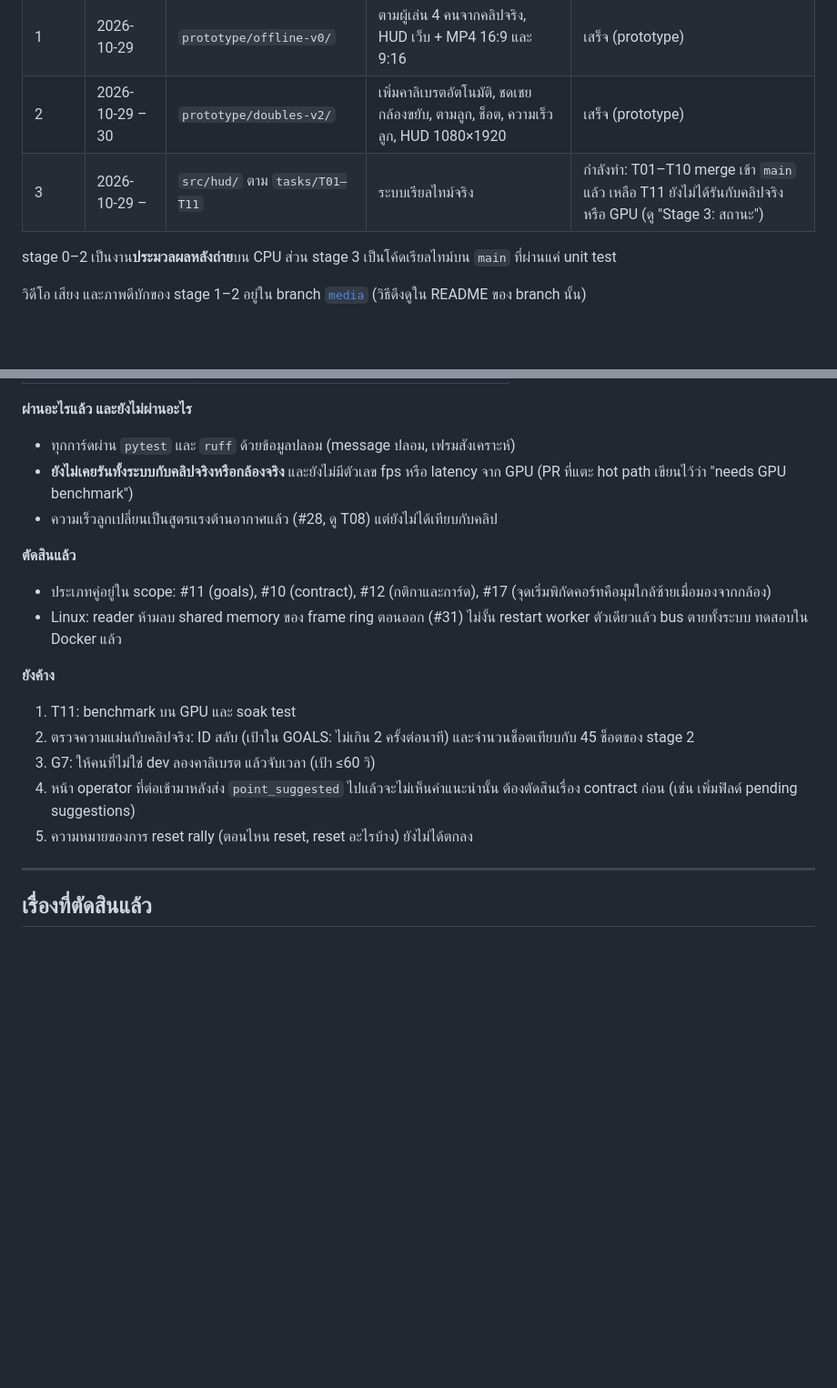
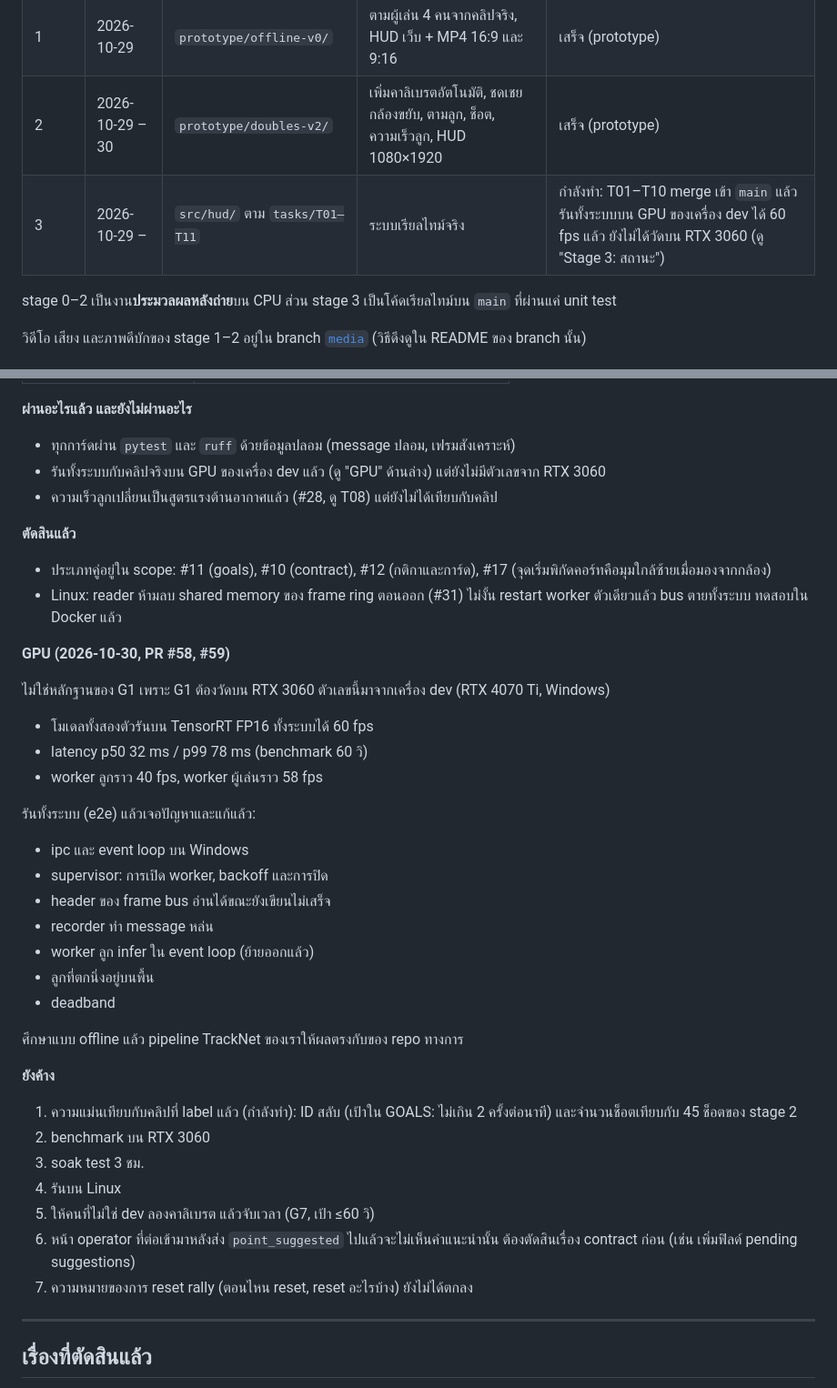
Before and after one commit to jaikwangg/Badminton-Live-HUD, a Markdown page: docs/PROGRESS.md, 2 parts joined by grey strips. Shown at 91% size. Drawn GitHub-style; blank space fills up the shorter version.

Commit message:
docs: record the GPU/TensorRT milestone in PROGRESS and the T06 card
Co-Authored-By: Claude Opus 5.5 <noreply@anthropic.com>

```diff
--- a/docs/PROGRESS.md
+++ b/docs/PROGRESS.md
@@ -7,7 +7,7 @@
 | 0 | 2026-10-28 – 29 | `design/mockup-v0/`, `docs/`, `tasks/` (`main`) | mockup HUD + หน้า operator, spec ระบบเรียลไทม์ | เสร็จ |
 | 1 | 2026-10-29 | `prototype/offline-v0/` | ตามผู้เล่น 4 คนจากคลิปจริง, HUD เว็บ + MP4 16:9 และ 9:16 | เสร็จ (prototype) |
 | 2 | 2026-10-29 – 30 | `prototype/doubles-v2/` | เพิ่มคาลิเบรตอัตโนมัติ, ชดเชยกล้องขยับ, ตามลูก, ช็อต, ความเร็วลูก, HUD 1080×1920 | เสร็จ (prototype) |
-| 3 | 2026-10-29 – | `src/hud/` ตาม `tasks/T01–T11` | ระบบเรียลไทม์จริง | กำลังทำ: T01–T10 merge เข้า `main` แล้ว เหลือ T11 ยังไม่ได้รันกับคลิปจริงหรือ GPU (ดู "Stage 3: สถานะ") |
+| 3 | 2026-10-29 – | `src/hud/` ตาม `tasks/T01–T11` | ระบบเรียลไทม์จริง | กำลังทำ: T01–T10 merge เข้า `main` แล้ว รันทั้งระบบบน GPU ของเครื่อง dev ได้ 60 fps แล้ว ยังไม่ได้วัดบน RTX 3060 (ดู "Stage 3: สถานะ") |
 
 stage 0–2 เป็นงาน**ประมวลผลหลังถ่าย**บน CPU ส่วน stage 3 เป็นโค้ดเรียลไทม์บน `main` ที่ผ่านแค่ unit test
 
@@ -113,19 +113,40 @@ stage 0–2 เป็นงาน**ประมวลผลหลังถ่า
 
 **ผ่านอะไรแล้ว และยังไม่ผ่านอะไร**
 - ทุกการ์ดผ่าน `pytest` และ `ruff` ด้วยข้อมูลปลอม (message ปลอม, เฟรมสังเคราะห์)
-- **ยังไม่เคยรันทั้งระบบกับคลิปจริงหรือกล้องจริง** และยังไม่มีตัวเลข fps หรือ latency จาก GPU (PR ที่แตะ hot path เขียนไว้ว่า "needs GPU benchmark")
+- รันทั้งระบบกับคลิปจริงบน GPU ของเครื่อง dev แล้ว (ดู "GPU" ด้านล่าง) แต่ยังไม่มีตัวเลขจาก RTX 3060
 - ความเร็วลูกเปลี่ยนเป็นสูตรแรงต้านอากาศแล้ว (#28, ดู T08) แต่ยังไม่ได้เทียบกับคลิป
 
 **ตัดสินแล้ว**
 - ประเภทคู่อยู่ใน scope: #11 (goals), #10 (contract), #12 (กติกาและการ์ด), #17 (จุดเริ่มพิกัดคอร์ทคือมุมใกล้ซ้ายเมื่อมองจากกล้อง)
 - Linux: reader ห้ามลบ shared memory ของ frame ring ตอนออก (#31) ไม่งั้น restart worker ตัวเดียวแล้ว bus ตายทั้งระบบ ทดสอบใน Docker แล้ว
 
+**GPU (2026-10-30, PR #58, #59)**
+
+ไม่ใช่หลักฐานของ G1 เพราะ G1 ต้องวัดบน RTX 3060 ตัวเลขนี้มาจากเครื่อง dev (RTX 4070 Ti, Windows)
+
+- โมเดลทั้งสองตัวรันบน TensorRT FP16 ทั้งระบบได้ 60 fps
+- latency p50 32 ms / p99 78 ms (benchmark 60 วิ)
+- worker ลูกราว 40 fps, worker ผู้เล่นราว 58 fps
+
+รันทั้งระบบ (e2e) แล้วเจอปัญหาและแก้แล้ว:
+- ipc และ event loop บน Windows
+- supervisor: การเปิด worker, backoff และการปิด
+- header ของ frame bus อ่านได้ขณะยังเขียนไม่เสร็จ
+- recorder ทำ message หล่น
+- worker ลูก infer ใน event loop (ย้ายออกแล้ว)
+- ลูกที่ตกนิ่งอยู่บนพื้น
+- deadband
+
+ศึกษาแบบ offline แล้ว pipeline TrackNet ของเราให้ผลตรงกับของ repo ทางการ
+
 **ยังค้าง**
-1. T11: benchmark บน GPU และ soak test
-2. ตรวจความแม่นกับคลิปจริง: ID สลับ (เป้าใน GOALS: ไม่เกิน 2 ครั้งต่อนาที) และจำนวนช็อตเทียบกับ 45 ช็อตของ stage 2
-3. G7: ให้คนที่ไม่ใช่ dev ลองคาลิเบรต แล้วจับเวลา (เป้า ≤60 วิ)
-4. หน้า operator ที่ต่อเข้ามาหลังส่ง `point_suggested` ไปแล้วจะไม่เห็นคำแนะนำนั้น ต้องตัดสินเรื่อง contract ก่อน (เช่น เพิ่มฟิลด์ pending suggestions)
-5. ความหมายของการ reset rally (ตอนไหน reset, reset อะไรบ้าง) ยังไม่ได้ตกลง
+1. ความแม่นเทียบกับคลิปที่ label แล้ว (กำลังทำ): ID สลับ (เป้าใน GOALS: ไม่เกิน 2 ครั้งต่อนาที) และจำนวนช็อตเทียบกับ 45 ช็อตของ stage 2
+2. benchmark บน RTX 3060
+3. soak test 3 ชม.
+4. รันบน Linux
+5. ให้คนที่ไม่ใช่ dev ลองคาลิเบรต แล้วจับเวลา (G7, เป้า ≤60 วิ)
+6. หน้า operator ที่ต่อเข้ามาหลังส่ง `point_suggested` ไปแล้วจะไม่เห็นคำแนะนำนั้น ต้องตัดสินเรื่อง contract ก่อน (เช่น เพิ่มฟิลด์ pending suggestions)
+7. ความหมายของการ reset rally (ตอนไหน reset, reset อะไรบ้าง) ยังไม่ได้ตกลง
 
 ---
 
```
Also changed, not shown: tasks/T06-shuttle.md (+2 -1 lines).
